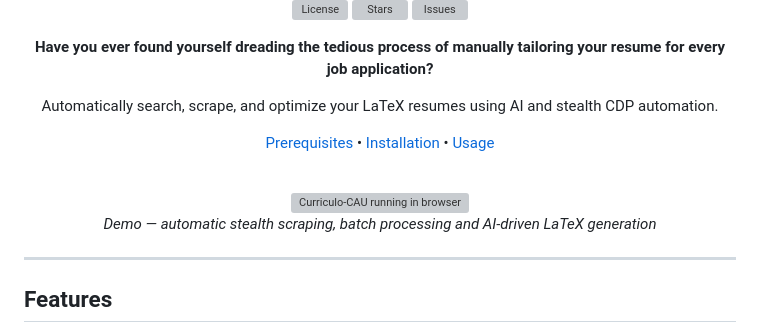
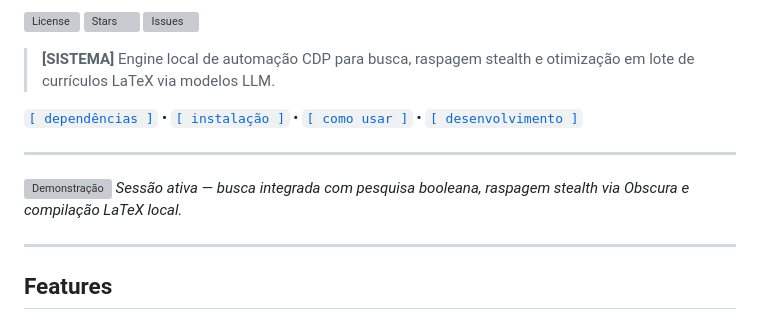
Before and after one commit to pontojasko/curriculocau, a Markdown page: README.md, the part around one of its changes. Rendered like a GitHub page; grey boxes are pictures that could not be loaded.

Commit message:
docs: restructure README to terminal aesthetics and custom gruvbox badges

```diff
--- a/README.md
+++ b/README.md
@@ -7,15 +6,12 @@
 
-  **Have you ever found yourself dreading the tedious process of manually tailoring your resume for every job application?**
+> **[SISTEMA]** Engine local de automação CDP para busca, raspagem stealth e otimização em lote de currículos LaTeX via modelos LLM.
 
-  Automatically search, scrape, and optimize your LaTeX resumes using AI and stealth CDP automation.
+[`[ dependências ]`](#prerequisites) • [`[ instalação ]`](#installation) • [`[ como usar ]`](#usage) • [`[ desenvolvimento ]`](#development)
 
-  [Prerequisites](#prerequisites) • [Installation](#installation) • [Usage](#usage)
+---
 
-  <br />
-  <img src="assets/demo.gif" alt="Curriculo-CAU running in browser" width="720" />
-  <br />
-  <em>Demo — automatic stealth scraping, batch processing and AI-driven LaTeX generation</em>
-</div>
+![Demonstração](assets/demo.gif)
+*Sessão ativa — busca integrada com pesquisa booleana, raspagem stealth via Obscura e compilação LaTeX local.*
 
 ---
 
```
Also changed, not shown: other parts of README.md (+4 -5 lines).
